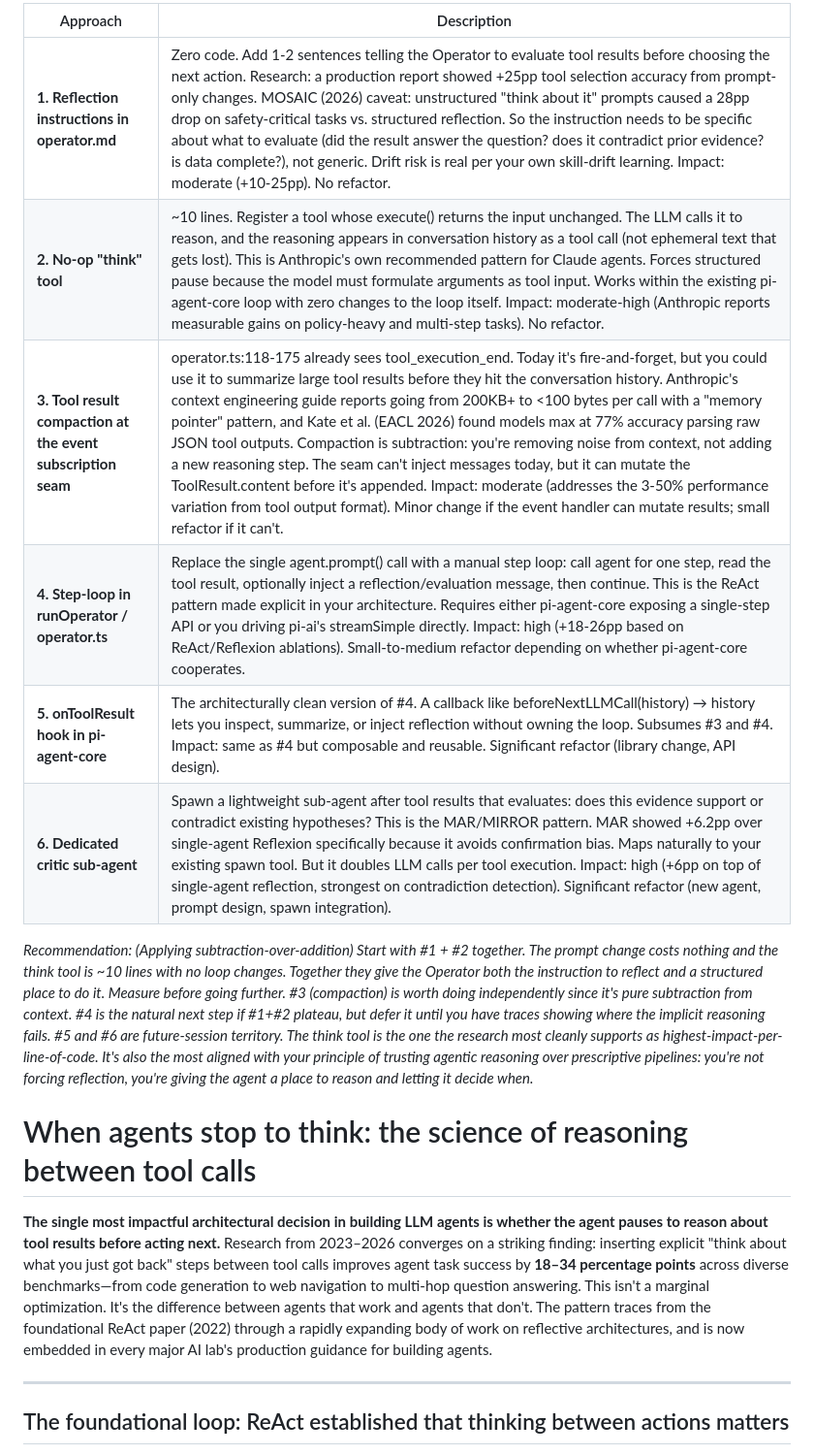
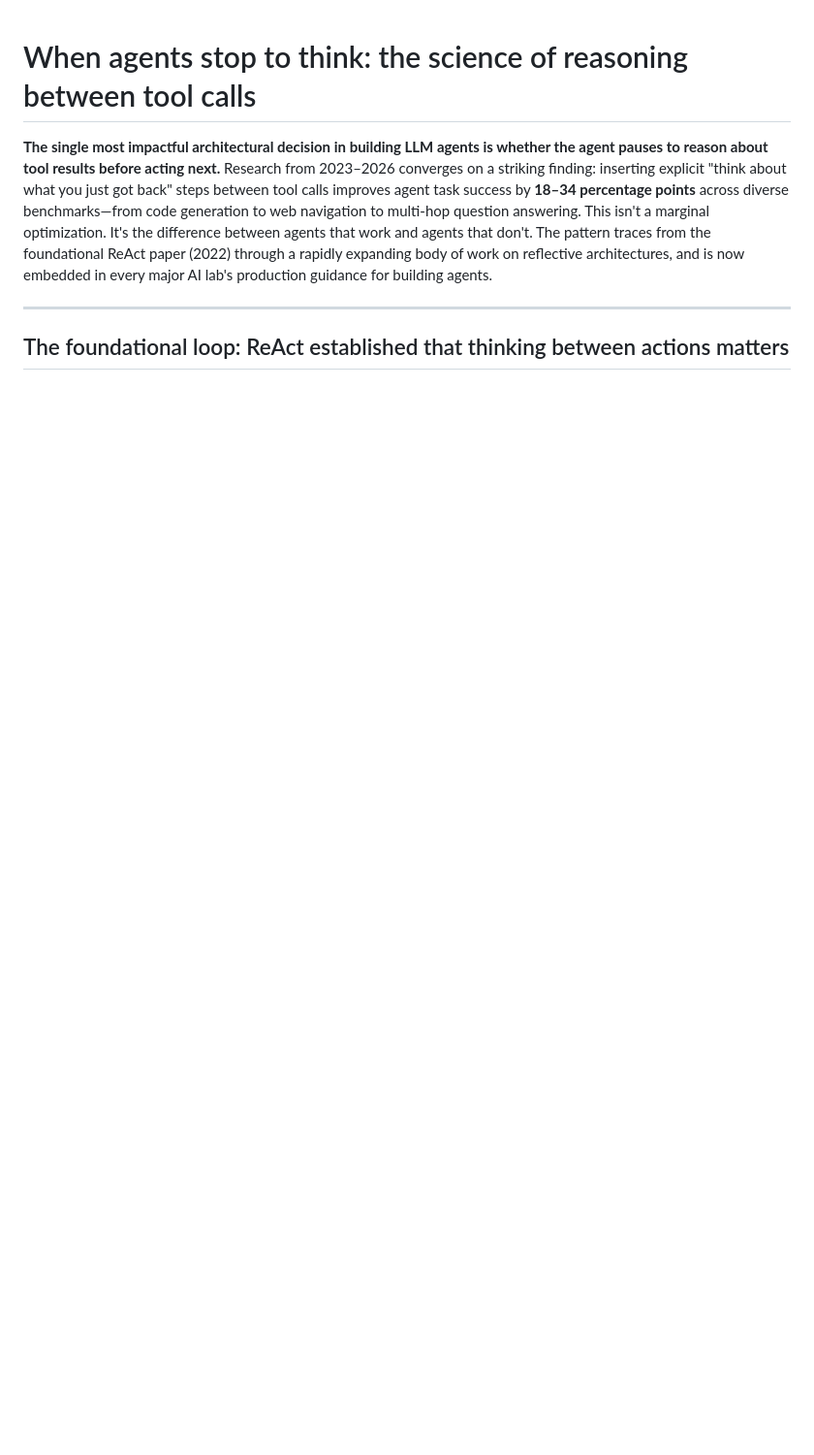
Before and after one commit to hellojeanpierre/sincere, a Markdown page: docs/reason-then-act.md, the part around the change. Shown at 97% size. Drawn GitHub-style; blank space fills up the shorter version.

```diff
--- a/docs/reason-then-act.md
+++ b/docs/reason-then-act.md
@@ -1,15 +1,3 @@
-|Approach|Description|
-|------|------|
-|**1. Reflection instructions in operator.md**|Zero code. Add 1-2 sentences telling the Operator to evaluate tool results before choosing the next action. Research: a production report showed +25pp tool selection accuracy from prompt-only changes. MOSAIC (2026) caveat: unstructured "think about it" prompts caused a 28pp drop on safety-critical tasks vs. structured reflection. So the instruction needs to be specific about what to evaluate (did the result answer the question? does it contradict prior evidence? is data complete?), not generic. Drift risk is real per your own skill-drift learning. Impact: moderate (+10-25pp). No refactor.|
-|**2. No-op "think" tool**|~10 lines. Register a tool whose execute() returns the input unchanged. The LLM calls it to reason, and the reasoning appears in conversation history as a tool call (not ephemeral text that gets lost). This is Anthropic's own recommended pattern for Claude agents. Forces structured pause because the model must formulate arguments as tool input. Works within the existing pi-agent-core loop with zero changes to the loop itself. Impact: moderate-high (Anthropic reports measurable gains on policy-heavy and multi-step tasks). No refactor.|
-|**3. Tool result compaction at the event subscription seam**|operator.ts:118-175 already sees tool_execution_end. Today it's fire-and-forget, but you could use it to summarize large tool results before they hit the conversation history. Anthropic's context engineering guide reports going from 200KB+ to <100 bytes per call with a "memory pointer" pattern, and Kate et al. (EACL 2026) found models max at 77% accuracy parsing raw JSON tool outputs. Compaction is subtraction: you're removing noise from context, not adding a new reasoning step. The seam can't inject messages today, but it can mutate the ToolResult.content before it's appended. Impact: moderate (addresses the 3-50% performance variation from tool output format). Minor change if the event handler can mutate results; small refactor if it can't.|
-|**4. Step-loop in runOperator / operator.ts**|Replace the single agent.prompt() call with a manual step loop: call agent for one step, read the tool result, optionally inject a reflection/evaluation message, then continue. This is the ReAct pattern made explicit in your architecture. Requires either pi-agent-core exposing a single-step API or you driving pi-ai's streamSimple directly. Impact: high (+18-26pp based on ReAct/Reflexion ablations). Small-to-medium refactor depending on whether pi-agent-core cooperates.|
-|**5. onToolResult hook in pi-agent-core**|The architecturally clean version of #4. A callback like beforeNextLLMCall(history) → history lets you inspect, summarize, or inject reflection without owning the loop. Subsumes #3 and #4. Impact: same as #4 but composable and reusable. Significant refactor (library change, API design).|
-|**6. Dedicated critic sub-agent**|Spawn a lightweight sub-agent after tool results that evaluates: does this evidence support or contradict existing hypotheses? This is the MAR/MIRROR pattern. MAR showed +6.2pp over single-agent Reflexion specifically because it avoids confirmation bias. Maps naturally to your existing spawn tool. But it doubles LLM calls per tool execution. Impact: high (+6pp on top of single-agent reflection, strongest on contradiction detection). Significant refactor (new agent, prompt design, spawn integration).|
-
-*Recommendation: (Applying subtraction-over-addition) Start with #1 + #2 together. The prompt change costs nothing and the think tool is ~10 lines with no loop changes. Together they give the Operator both the instruction to reflect and a structured place to do it. Measure before going further. #3 (compaction) is worth doing independently since it's pure subtraction from context. #4 is the natural next step if #1+#2 plateau, but defer it until you have traces showing where the implicit reasoning fails. #5 and #6 are future-session territory.
-The think tool is the one the research most cleanly supports as highest-impact-per-line-of-code. It's also the most aligned with your principle of trusting agentic reasoning over prescriptive pipelines: you're not forcing reflection, you're giving the agent a place to reason and letting it decide when.*
-
 # When agents stop to think: the science of reasoning between tool calls
 
 **The single most impactful architectural decision in building LLM agents is whether the agent pauses to reason about tool results before acting next.** Research from 2023–2026 converges on a striking finding: inserting explicit "think about what you just got back" steps between tool calls improves agent task success by **18–34 percentage points** across diverse benchmarks—from code generation to web navigation to multi-hop question answering. This isn't a marginal optimization. It's the difference between agents that work and agents that don't. The pattern traces from the foundational ReAct paper (2022) through a rapidly expanding body of work on reflective architectures, and is now embedded in every major AI lab's production guidance for building agents.
```
